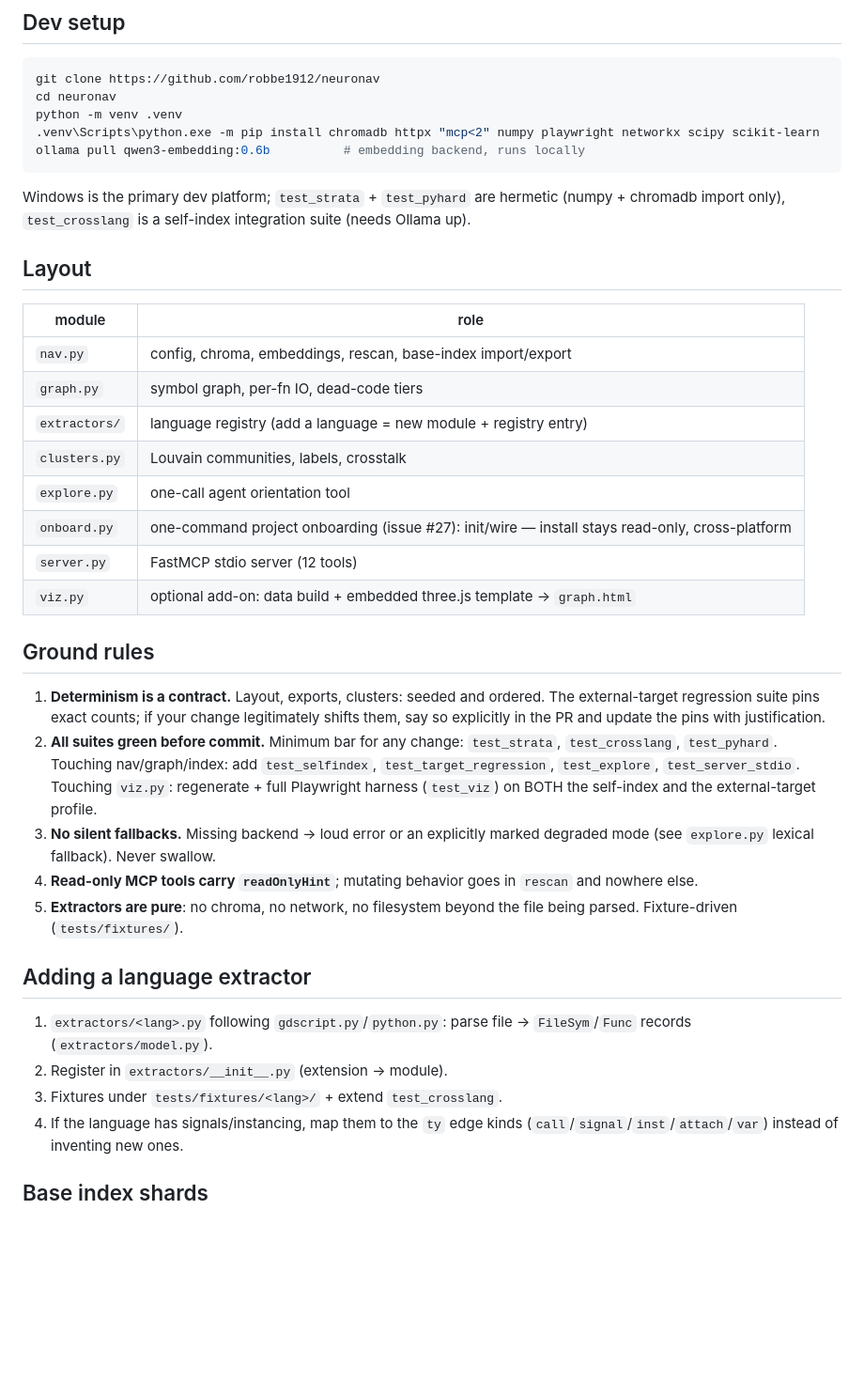
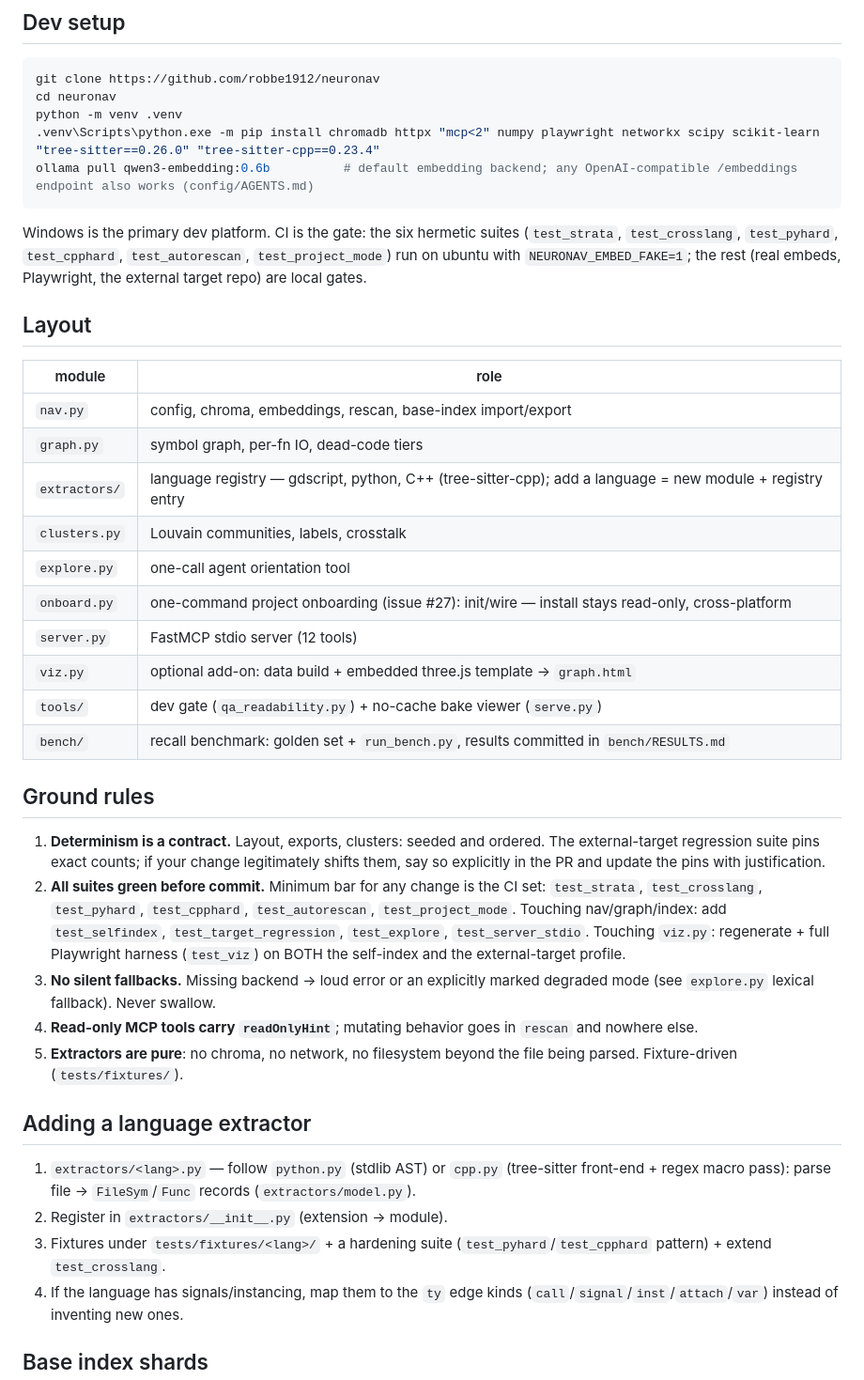
Before and after one commit to robbe1912/neuronav, a Markdown page: CONTRIBUTING.md, the part around the change. Shown at 94% size. Rendered like a GitHub page; blank space fills up the shorter version.

Commit message:
docs(contrib): tree-sitter pins, cpp extractor, CI-as-gate suite list
dev setup installs the pinned tree-sitter pair and notes the pluggable
embed backend (PR #56); CI sentence matches ci.yml's six hermetic suites
(strata/crosslang/pyhard/cpphard/autorescan/project-mode); layout table
gains extractors' cpp entry plus tools/ and bench/ rows; ground rule 2
and the language checklist point at the cpp parser pattern and the
hardening-suite convention.

````diff
--- a/CONTRIBUTING.md
+++ b/CONTRIBUTING.md
@@ -9,13 +9,15 @@ server. MIT. Python 3.11+, stdlib-first.
 git clone https://github.com/robbe1912/neuronav
 cd neuronav
 python -m venv .venv
-.venv\Scripts\python.exe -m pip install chromadb httpx "mcp<2" numpy playwright networkx scipy scikit-learn
-ollama pull qwen3-embedding:0.6b          # embedding backend, runs locally
+.venv\Scripts\python.exe -m pip install chromadb httpx "mcp<2" numpy playwright networkx scipy scikit-learn "tree-sitter==0.26.0" "tree-sitter-cpp==0.23.4"
+ollama pull qwen3-embedding:0.6b          # default embedding backend; any OpenAI-compatible /embeddings endpoint also works (config/AGENTS.md)
 ```
 
-Windows is the primary dev platform; `test_strata` + `test_pyhard` are
-hermetic (numpy + chromadb import only), `test_crosslang` is a self-index
-integration suite (needs Ollama up).
+Windows is the primary dev platform. CI is the gate: the six hermetic
+suites (`test_strata`, `test_crosslang`, `test_pyhard`, `test_cpphard`,
+`test_autorescan`, `test_project_mode`) run on ubuntu with
+`NEURONAV_EMBED_FAKE=1`; the rest (real embeds, Playwright, the external
+target repo) are local gates.
 
 ## Layout
 
@@ -23,12 +25,14 @@ integration suite (needs Ollama up).
 |---|---|
 | `nav.py` | config, chroma, embeddings, rescan, base-index import/export |
 | `graph.py` | symbol graph, per-fn IO, dead-code tiers |
-| `extractors/` | language registry (add a language = new module + registry entry) |
+| `extractors/` | language registry — gdscript, python, C++ (tree-sitter-cpp); add a language = new module + registry entry |
 | `clusters.py` | Louvain communities, labels, crosstalk |
 | `explore.py` | one-call agent orientation tool |
 | `onboard.py` | one-command project onboarding (issue #27): init/wire — install stays read-only, cross-platform |
 | `server.py` | FastMCP stdio server (12 tools) |
 | `viz.py` | optional add-on: data build + embedded three.js template -> `graph.html` |
+| `tools/` | dev gate (`qa_readability.py`) + no-cache bake viewer (`serve.py`) |
+| `bench/` | recall benchmark: golden set + `run_bench.py`, results committed in `bench/RESULTS.md` |
 
 ## Ground rules
 
@@ -36,8 +40,9 @@ integration suite (needs Ollama up).
    ordered. The external-target regression suite pins exact counts; if your change
    legitimately shifts them, say so explicitly in the PR and update the pins
    with justification.
-2. **All suites green before commit.** Minimum bar for any change:
-   `test_strata`, `test_crosslang`, `test_pyhard`. Touching nav/graph/index:
+2. **All suites green before commit.** Minimum bar for any change is the
+   CI set: `test_strata`, `test_crosslang`, `test_pyhard`, `test_cpphard`,
+   `test_autorescan`, `test_project_mode`. Touching nav/graph/index:
    add `test_selfindex`, `test_target_regression`, `test_explore`,
    `test_server_stdio`. Touching `viz.py`: regenerate + full Playwright
    harness (`test_viz`) on BOTH the self-index and the external-target profile.
@@ -50,10 +55,12 @@ integration suite (needs Ollama up).
 
 ## Adding a language extractor
 
-1. `extractors/<lang>.py` following `gdscript.py`/`python.py`: parse file ->
+1. `extractors/<lang>.py` — follow `python.py` (stdlib AST) or `cpp.py`
+   (tree-sitter front-end + regex macro pass): parse file ->
    `FileSym`/`Func` records (`extractors/model.py`).
 2. Register in `extractors/__init__.py` (extension -> module).
-3. Fixtures under `tests/fixtures/<lang>/` + extend `test_crosslang`.
+3. Fixtures under `tests/fixtures/<lang>/` + a hardening suite
+   (`test_pyhard`/`test_cpphard` pattern) + extend `test_crosslang`.
 4. If the language has signals/instancing, map them to the `ty` edge kinds
    (`call`/`signal`/`inst`/`attach`/`var`) instead of inventing new ones.
 
````
